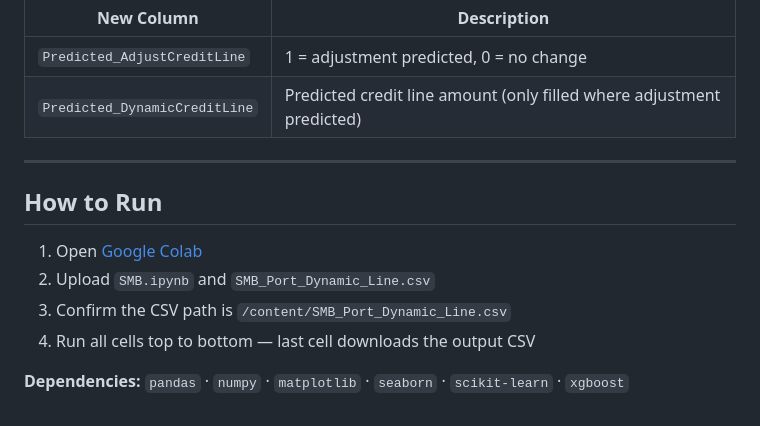
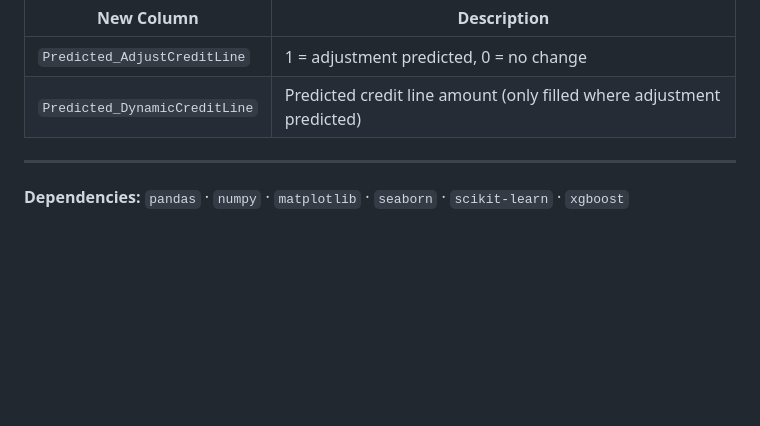
Before and after one commit to SelinaHach/SMB, a Markdown page: README.md, the part around the change. Drawn GitHub-style; blank space fills up the shorter version.

```diff
--- a/README.md
+++ b/README.md
@@ -213,11 +213,4 @@ Export — SMB_Dynamic_Credit_Line_Output.csv
 
 ---
 
-## How to Run
-
-1. Open [Google Colab](https://colab.research.google.com/)
-2. Upload `SMB.ipynb` and `SMB_Port_Dynamic_Line.csv`
-3. Confirm the CSV path is `/content/SMB_Port_Dynamic_Line.csv`
-4. Run all cells top to bottom — last cell downloads the output CSV
-
 **Dependencies:** `pandas` · `numpy` · `matplotlib` · `seaborn` · `scikit-learn` · `xgboost`
```
